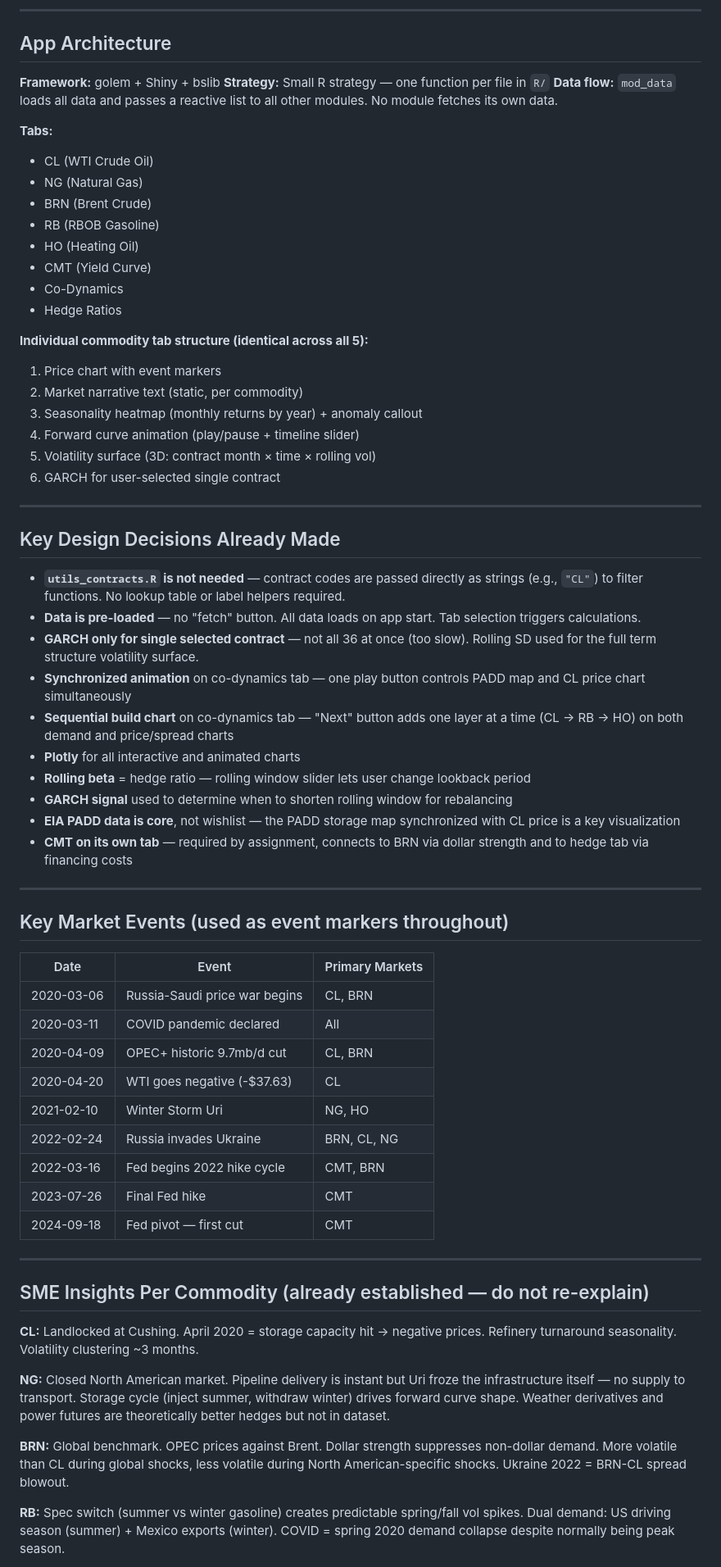
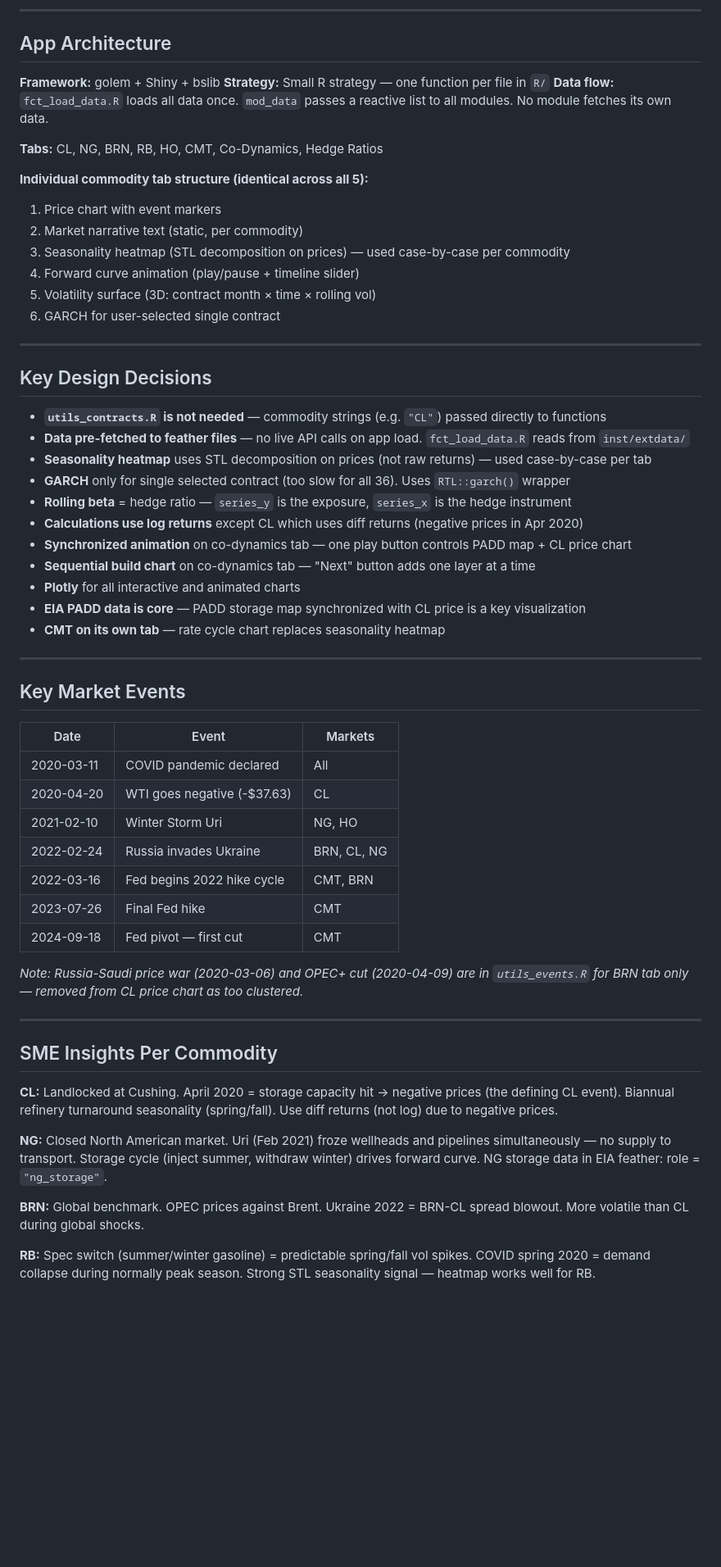
Before and after one commit to Sefi320/GolemT, a Markdown page: CLAUDE.md, the part around one of its changes. Shown at 82% size. GitHub-like rendering; blank space fills up the shorter version.

```diff
--- a/CLAUDE.md
+++ b/CLAUDE.md
@@ -122,50 +119,41 @@ remotes::install_github("risktoollib/RTL")
 
 **Framework:** golem + Shiny + bslib
 **Strategy:** Small R strategy — one function per file in `R/`
-**Data flow:** `mod_data` loads all data and passes a reactive list to all other modules. No module fetches its own data.
+**Data flow:** `fct_load_data.R` loads all data once. `mod_data` passes a reactive list to all modules. No module fetches its own data.
 
-**Tabs:**
-- CL (WTI Crude Oil)
-- NG (Natural Gas)
-- BRN (Brent Crude)
-- RB (RBOB Gasoline)
-- HO (Heating Oil)
-- CMT (Yield Curve)
-- Co-Dynamics
-- Hedge Ratios
+**Tabs:** CL, NG, BRN, RB, HO, CMT, Co-Dynamics, Hedge Ratios
 
 **Individual commodity tab structure (identical across all 5):**
 1. Price chart with event markers
 2. Market narrative text (static, per commodity)
-3. Seasonality heatmap (monthly returns by year) + anomaly callout
+3. Seasonality heatmap (STL decomposition on prices) — used case-by-case per commodity
 4. Forward curve animation (play/pause + timeline slider)
 5. Volatility surface (3D: contract month × time × rolling vol)
 6. GARCH for user-selected single contract
 
 ---
 
-## Key Design Decisions Already Made
+## Key Design Decisions
 
-- **`utils_contracts.R` is not needed** — contract codes are passed directly as strings (e.g., `"CL"`) to filter functions. No lookup table or label helpers required.
-- **Data is pre-loaded** — no "fetch" button. All data loads on app start. Tab selection triggers calculations.
-- **GARCH only for single selected contract** — not all 36 at once (too slow). Rolling SD used for the full term structure volatility surface.
-- **Synchronized animation** on co-dynamics tab — one play button controls PADD map and CL price chart simultaneously
-- **Sequential build chart** on co-dynamics tab — "Next" button adds one layer at a time (CL → RB → HO) on both demand and price/spread charts
+- **`utils_contracts.R` is not needed** — commodity strings (e.g. `"CL"`) passed directly to functions
+- **Data pre-fetched to feather files** — no live API calls on app load. `fct_load_data.R` reads from `inst/extdata/`
+- **Seasonality heatmap** uses STL decomposition on prices (not raw returns) — used case-by-case per tab
+- **GARCH** only for single selected contract (too slow for all 36). Uses `RTL::garch()` wrapper
+- **Rolling beta** = hedge ratio — `series_y` is the exposure, `series_x` is the hedge instrument
+- **Calculations use log returns** except CL which uses diff returns (negative prices in Apr 2020)
+- **Synchronized animation** on co-dynamics tab — one play button controls PADD map + CL price chart
+- **Sequential build chart** on co-dynamics tab — "Next" button adds one layer at a time
 - **Plotly** for all interactive and animated charts
-- **Rolling beta** = hedge ratio — rolling window slider lets user change lookback period
-- **GARCH signal** used to determine when to shorten rolling window for rebalancing
-- **EIA PADD data is core**, not wishlist — the PADD storage map synchronized with CL price is a key visualization
-- **CMT on its own tab** — required by assignment, connects to BRN via dollar strength and to hedge tab via financing costs
+- **EIA PADD data is core** — PADD storage map synchronized with CL price is a key visualization
+- **CMT on its own tab** — rate cycle chart replaces seasonality heatmap
 
 ---
 
-## Key Market Events (used as event markers throughout)
+## Key Market Events
 
-| Date | Event | Primary Markets |
+| Date | Event | Markets |
 |---|---|---|
-| 2020-03-06 | Russia-Saudi price war begins | CL, BRN |
 | 2020-03-11 | COVID pandemic declared | All |
-| 2020-04-09 | OPEC+ historic 9.7mb/d cut | CL, BRN |
 | 2020-04-20 | WTI goes negative (-$37.63) | CL |
 | 2021-02-10 | Winter Storm Uri | NG, HO |
 | 2022-02-24 | Russia invades Ukraine | BRN, CL, NG |
@@ -173,15 +161,17 @@ remotes::install_github("risktoollib/RTL")
 | 2023-07-26 | Final Fed hike | CMT |
 | 2024-09-18 | Fed pivot — first cut | CMT |
 
+*Note: Russia-Saudi price war (2020-03-06) and OPEC+ cut (2020-04-09) are in `utils_events.R` for BRN tab only — removed from CL price chart as too clustered.*
+
 ---
 
-## SME Insights Per Commodity (already established — do not re-explain)
+## SME Insights Per Commodity
 
-**CL:** Landlocked at Cushing. April 2020 = storage capacity hit → negative prices. Refinery turnaround seasonality. Volatility clustering ~3 months.
+**CL:** Landlocked at Cushing. April 2020 = storage capacity hit → negative prices (the defining CL event). Biannual refinery turnaround seasonality (spring/fall). Use diff returns (not log) due to negative prices.
 
-**NG:** Closed North American market. Pipeline delivery is instant but Uri froze the infrastructure itself — no supply to transport. Storage cycle (inject summer, withdraw winter) drives forward curve shape. Weather derivatives and power futures are theoretically better hedges but not in dataset.
+**NG:** Closed North American market. Uri (Feb 2021) froze wellheads and pipelines simultaneously — no supply to transport. Storage cycle (inject summer, withdraw winter) drives forward curve. NG storage data in EIA feather: role = `"ng_storage"`.
 
-**BRN:** Global benchmark. OPEC prices against Brent. Dollar strength suppresses non-dollar demand. More volatile than CL during global shocks, less volatile during North American-specific shocks. Ukraine 2022 = BRN-CL spread blowout.
+**BRN:** Global benchmark. OPEC prices against Brent. Ukraine 2022 = BRN-CL spread blowout. More volatile than CL during global shocks.
 
-**RB:** Spec switch (summer vs winter gasoline) creates predictable spring/fall vol spikes. Dual demand: US driving season (summer) + Mexico exports (winter). COVID = spring 2020 demand collapse despite normally being peak season.
+**RB:** Spec switch (summer/winter gasoline) = predictable spring/fall vol spikes. COVID spring 2020 = demand collapse during normally peak season. Strong STL seasonality signal — heatmap works well for RB.
 
```
Also changed, not shown: other parts of CLAUDE.md (+56 -86 lines).
